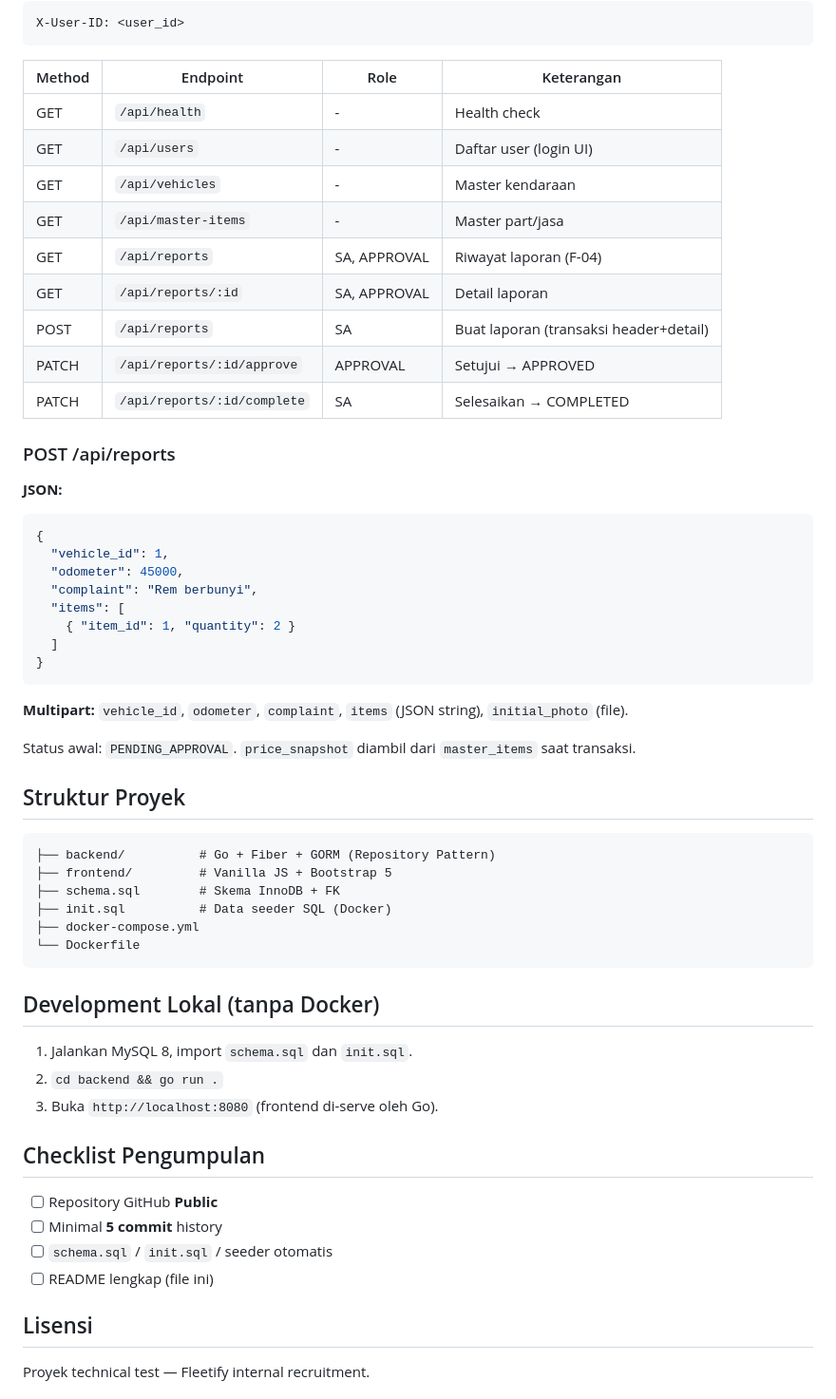
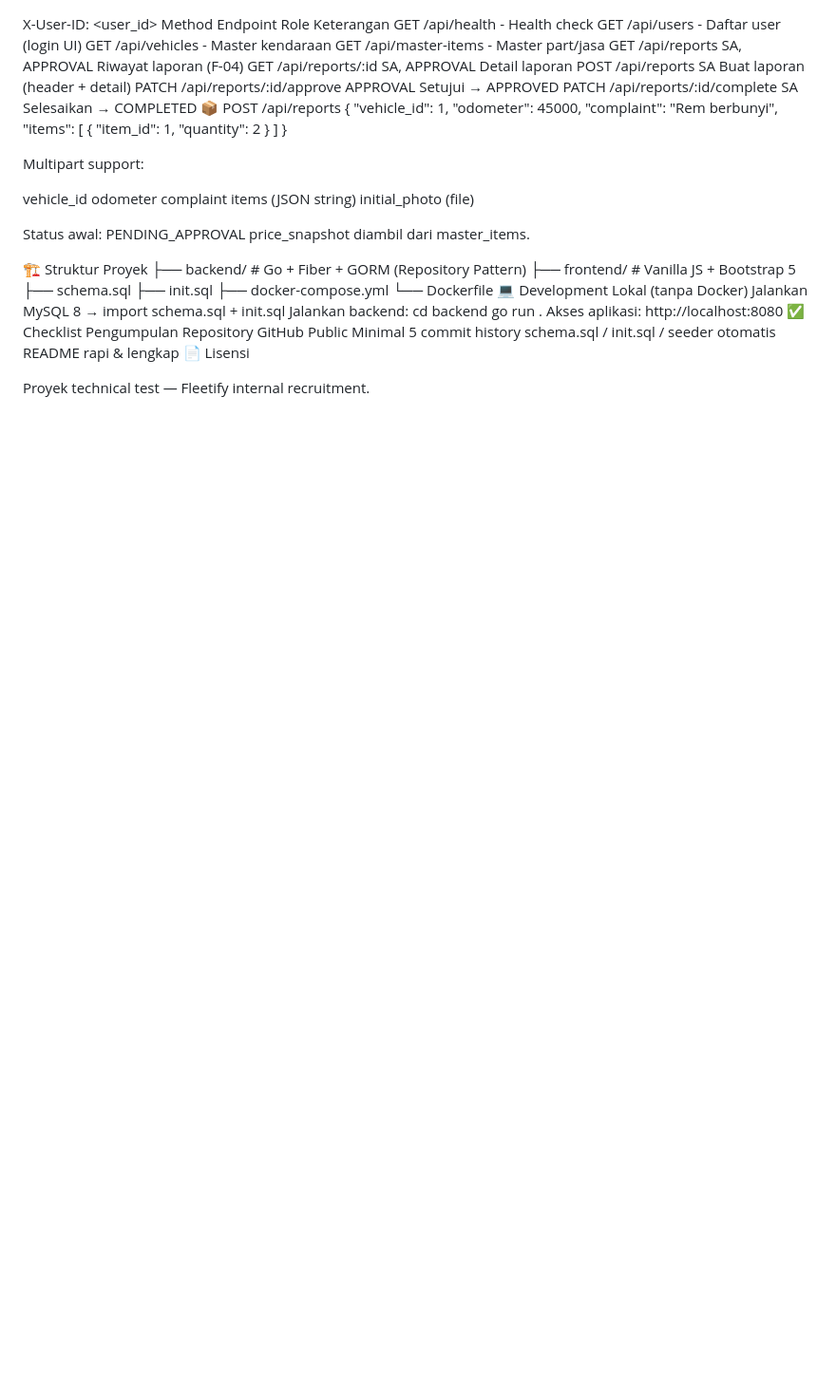
Before and after one commit to RaihanIlhamHabibi/Fleetify, a Markdown page: README.md, the part around one of its changes. Shown at 95% size. Rendered like a GitHub page; blank space fills up the shorter version.

````diff
--- a/README.md
+++ b/README.md
@@ -69,23 +56,15 @@ Semua endpoint `/api/reports*` (kecuali health/master) memerlukan header:
 X-User-ID: <user_id>
-```
-
-| Method | Endpoint | Role | Keterangan |
-|--------|----------|------|------------|
-| GET | `/api/health` | - | Health check |
-| GET | `/api/users` | - | Daftar user (login UI) |
-| GET | `/api/vehicles` | - | Master kendaraan |
-| GET | `/api/master-items` | - | Master part/jasa |
-| GET | `/api/reports` | SA, APPROVAL | Riwayat laporan (F-04) |
-| GET | `/api/reports/:id` | SA, APPROVAL | Detail laporan |
-| POST | `/api/reports` | SA | Buat laporan (transaksi header+detail) |
-| PATCH | `/api/reports/:id/approve` | APPROVAL | Setujui → APPROVED |
-| PATCH | `/api/reports/:id/complete` | SA | Selesaikan → COMPLETED |
-
-### POST /api/reports
-
-**JSON:**
-
-```json
+Method	Endpoint	Role	Keterangan
+GET	/api/health	-	Health check
+GET	/api/users	-	Daftar user (login UI)
+GET	/api/vehicles	-	Master kendaraan
+GET	/api/master-items	-	Master part/jasa
+GET	/api/reports	SA, APPROVAL	Riwayat laporan (F-04)
+GET	/api/reports/:id	SA, APPROVAL	Detail laporan
+POST	/api/reports	SA	Buat laporan (header + detail)
+PATCH	/api/reports/:id/approve	APPROVAL	Setujui → APPROVED
+PATCH	/api/reports/:id/complete	SA	Selesaikan → COMPLETED
+📦 POST /api/reports
 {
   "vehicle_id": 1,
   "odometer": 45000,
@@ -94,36 +73,38 @@ X-User-ID: <user_id>
     { "item_id": 1, "quantity": 2 }
   ]
 }
-```
 
-**Multipart:** `vehicle_id`, `odometer`, `complaint`, `items` (JSON string), `initial_photo` (file).
+Multipart support:
 
-Status awal: `PENDING_APPROVAL`. `price_snapshot` diambil dari `master_items` saat transaksi.
+vehicle_id
+odometer
+complaint
+items (JSON string)
+initial_photo (file)
 
-## Struktur Proyek
+Status awal: PENDING_APPROVAL
+price_snapshot diambil dari master_items.
 
-```
+🏗️ Struktur Proyek
 ├── backend/          # Go + Fiber + GORM (Repository Pattern)
 ├── frontend/         # Vanilla JS + Bootstrap 5
-├── schema.sql        # Skema InnoDB + FK
-├── init.sql          # Data seeder SQL (Docker)
+├── schema.sql
+├── init.sql
 ├── docker-compose.yml
 └── Dockerfile
-```
-
-## Development Lokal (tanpa Docker)
-
-1. Jalankan MySQL 8, import `schema.sql` dan `init.sql`.
-2. `cd backend && go run .`
-3. Buka `http://localhost:8080` (frontend di-serve oleh Go).
-
-## Checklist Pengumpulan
-
-- [ ] Repository GitHub **Public**
-- [ ] Minimal **5 commit** history
-- [ ] `schema.sql` / `init.sql` / seeder otomatis
-- [ ] README lengkap (file ini)
-
-## Lisensi
+💻 Development Lokal (tanpa Docker)
+Jalankan MySQL 8
+→ import schema.sql + init.sql
+Jalankan backend:
+cd backend
+go run .
+Akses aplikasi:
+http://localhost:8080
+✅ Checklist Pengumpulan
+ Repository GitHub Public
+ Minimal 5 commit history
+ schema.sql / init.sql / seeder otomatis
+ README rapi & lengkap
+📄 Lisensi
 
 Proyek technical test — Fleetify internal recruitment.
````
Also changed, not shown: other parts of README.md (+42 -58 lines).
